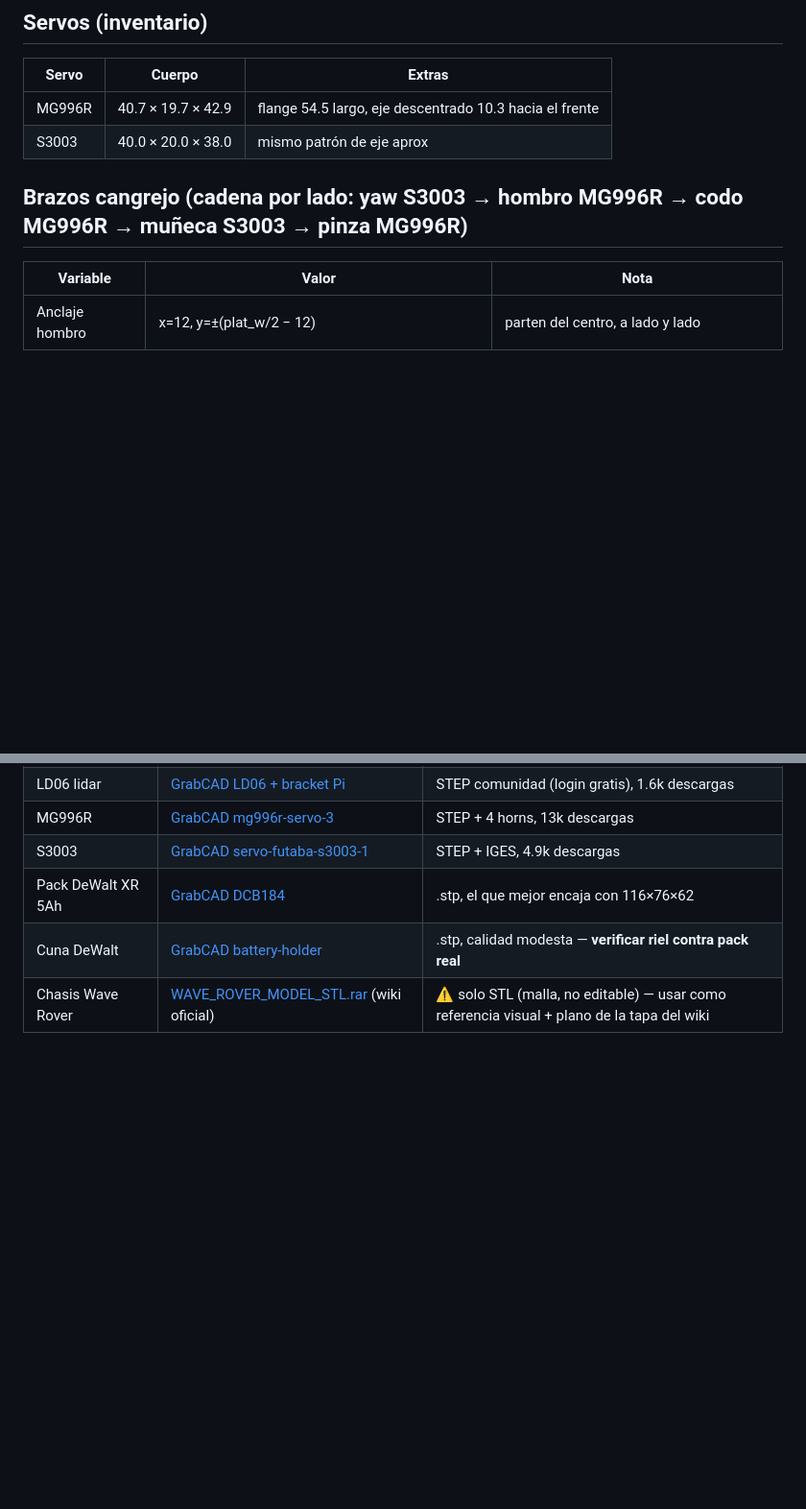
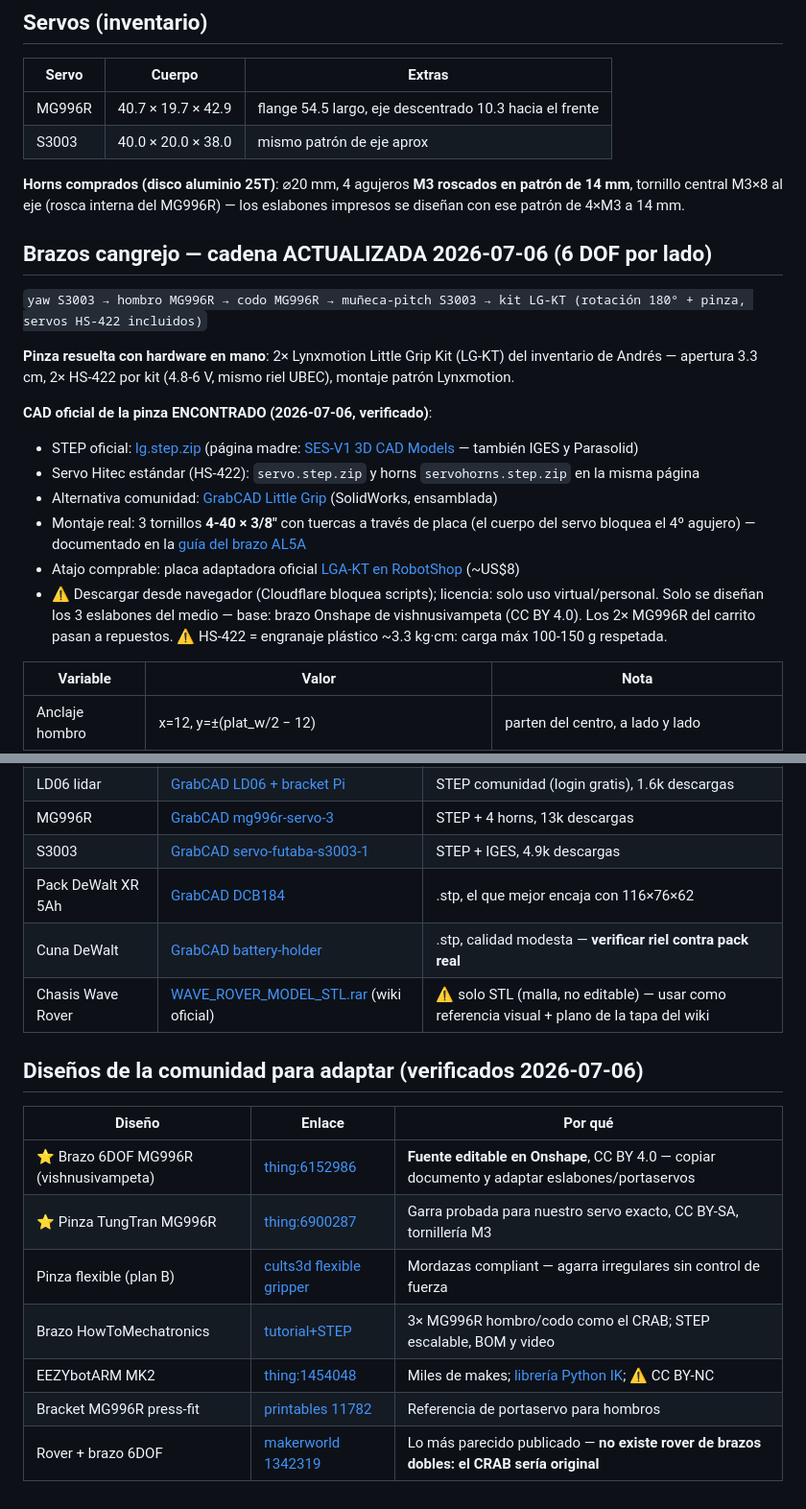
Before and after one commit to andresjjn/waver, a Markdown page: cad/MEDIDAS.md, 2 parts joined by grey strips. Shown at 96% size. Rendered like a GitHub page; blank space fills up the shorter version.

Commit message:
MEDIDAS: brazo real definido — LG-KT con CAD oficial, cadena 6DOF, horns 25T
- Cadena actualizada: yaw/hombro(x3)/codo/muñeca MG996R + kit LG-KT
  (decisión: brazo #1 fiel al diseño de vishnusivampeta, copiado a Onshape)
- CAD oficial STEP de la Lynxmotion Little Grip encontrado y enlazado
  (wiki SES-V1: lg.step + servo Hitec + horns), montaje 3x 4-40 documentado
- Horns 25T comprados: patron 4xM3 a 14mm para eslabones impresos
- Avance CAD en la copia Onshape de Andres: BasePlate 150->90mm con M3,
  pinza vieja y micros suprimidos (brazo limpio hasta la muñeca)

Co-Authored-By: Claude Fable 5 <noreply@anthropic.com>

```diff
--- a/cad/MEDIDAS.md
+++ b/cad/MEDIDAS.md
@@ -50,7 +50,31 @@ diseño sea paramétrico como el SCAD.
 | MG996R | 40.7 × 19.7 × 42.9 | flange 54.5 largo, eje descentrado 10.3 hacia el frente |
 | S3003 | 40.0 × 20.0 × 38.0 | mismo patrón de eje aprox |
 
-## Brazos cangrejo (cadena por lado: yaw S3003 → hombro MG996R → codo MG996R → muñeca S3003 → pinza MG996R)
+**Horns comprados (disco aluminio 25T)**: ⌀20 mm, 4 agujeros **M3 roscados en
+patrón de 14 mm**, tornillo central M3×8 al eje (rosca interna del MG996R) —
+los eslabones impresos se diseñan con ese patrón de 4×M3 a 14 mm.
+
+## Brazos cangrejo — cadena ACTUALIZADA 2026-07-06 (6 DOF por lado)
+
+`yaw S3003 → hombro MG996R → codo MG996R → muñeca-pitch S3003 → kit LG-KT
+(rotación 180° + pinza, servos HS-422 incluidos)`
+
+**Pinza resuelta con hardware en mano**: 2× Lynxmotion Little Grip Kit (LG-KT)
+del inventario de Andrés — apertura 3.3 cm, 2× HS-422 por kit (4.8-6 V, mismo
+riel UBEC), montaje patrón Lynxmotion.
+
+**CAD oficial de la pinza ENCONTRADO (2026-07-06, verificado)**:
+- STEP oficial: [lg.step.zip](https://wiki.lynxmotion.com/info/wiki/lynxmotion/download/servo-erector-set-robots-kits/ses-v1-cad/WebHome/lg.step.zip)
+  (página madre: [SES-V1 3D CAD Models](https://wiki.lynxmotion.com/info/wiki/lynxmotion/view/ses-v1/ses-v1-system/ses-v1-cad/) — también IGES y Parasolid)
+- Servo Hitec estándar (HS-422): `servo.step.zip` y horns `servohorns.step.zip` en la misma página
+- Alternativa comunidad: [GrabCAD Little Grip](https://grabcad.com/library/lynxmotion-little-grip-1) (SolidWorks, ensamblada)
+- Montaje real: 3 tornillos **4-40 × 3/8"** con tuercas a través de placa (el cuerpo del
+  servo bloquea el 4º agujero) — documentado en la [guía del brazo AL5A](https://wiki.lynxmotion.com/info/wiki/lynxmotion/view/ses-v1/ses-v1-robots/ses-v1-arms/al5a-arm-rev-2-1/)
+- Atajo comprable: placa adaptadora oficial [LGA-KT en RobotShop](https://www.robotshop.com/products/lynxmotion-little-grip-kit-lga-kt) (~US$8)
+- ⚠️ Descargar desde navegador (Cloudflare bloquea scripts); licencia: solo uso virtual/personal.
+Solo se diseñan los 3 eslabones del medio — base: brazo Onshape de
+vishnusivampeta (CC BY 4.0). Los 2× MG996R del carrito pasan a repuestos.
+⚠️ HS-422 = engranaje plástico ~3.3 kg·cm: carga máx 100-150 g respetada.
 
 | Variable | Valor | Nota |
 |---|---|---|
@@ -86,3 +110,15 @@ tapa, alto real del chasis, pack real + cuna cuando lleguen.
 | Pack DeWalt XR 5Ah | [GrabCAD DCB184](https://grabcad.com/library/dewalt-battery-dcb184-18v-xr-5ah-1) | .stp, el que mejor encaja con 116×76×62 |
 | Cuna DeWalt | [GrabCAD battery-holder](https://grabcad.com/library/battery-holder-dewalt-1) | .stp, calidad modesta — **verificar riel contra pack real** |
 | Chasis Wave Rover | [WAVE_ROVER_MODEL_STL.rar](https://files.waveshare.com/upload/e/ec/WAVE_ROVER_MODEL_STL.rar) (wiki oficial) | ⚠️ solo STL (malla, no editable) — usar como referencia visual + plano de la tapa del wiki |
+
+## Diseños de la comunidad para adaptar (verificados 2026-07-06)
+
+| Diseño | Enlace | Por qué |
+|---|---|---|
+| ⭐ Brazo 6DOF MG996R (vishnusivampeta) | [thing:6152986](https://www.thingiverse.com/thing:6152986) | **Fuente editable en Onshape**, CC BY 4.0 — copiar documento y adaptar eslabones/portaservos |
+| ⭐ Pinza TungTran MG996R | [thing:6900287](https://www.thingiverse.com/thing:6900287) | Garra probada para nuestro servo exacto, CC BY-SA, tornillería M3 |
+| Pinza flexible (plan B) | [cults3d flexible gripper](https://cults3d.com/en/3d-model/various/robot-gripper-flexible-servo-mg995-mg996r) | Mordazas compliant — agarra irregulares sin control de fuerza |
+| Brazo HowToMechatronics | [tutorial+STEP](https://howtomechatronics.com/tutorials/arduino/diy-arduino-robot-arm-with-smartphone-control/) | 3× MG996R hombro/codo como el CRAB; STEP escalable, BOM y video |
+| EEZYbotARM MK2 | [thing:1454048](https://www.thingiverse.com/thing:1454048) | Miles de makes; [librería Python IK](https://github.com/meisben/easyEEZYbotARM); ⚠️ CC BY-NC |
+| Bracket MG996R press-fit | [printables 11782](https://www.printables.com/model/11782-hobby-servo-holder-for-mg996r) | Referencia de portaservo para hombros |
+| Rover + brazo 6DOF | [makerworld 1342319](https://makerworld.com/en/models/1342319-rc-rover-with-robot-arm-6-dof) | Lo más parecido publicado — **no existe rover de brazos dobles: el CRAB sería original** |
```
